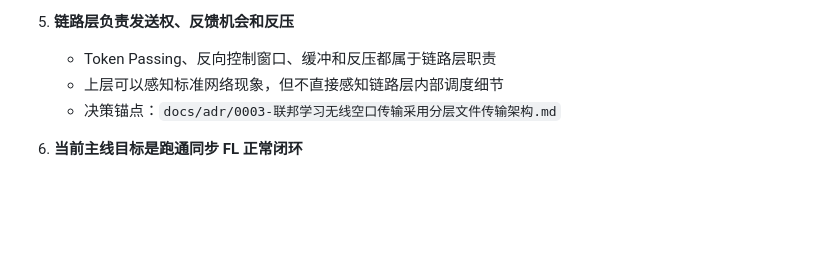
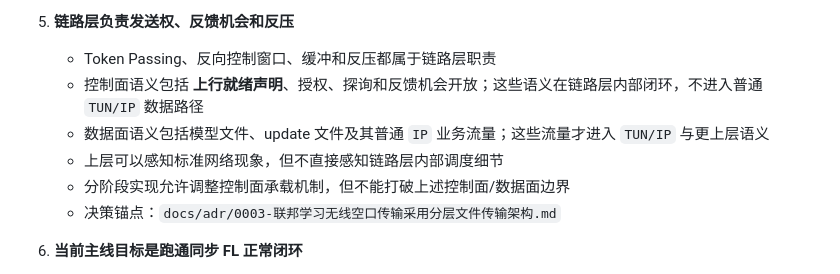
Before and after one commit to Softmoonlit/wfb-ng-fl, a Markdown page: docs/联邦学习无线空口传输总设计.md, the part around the change. GitHub-like rendering; blank space fills up the shorter version.

Commit message:
docs：v3阶段的讨论中，优化控制面语义并更新文档。

```diff
--- a/docs/联邦学习无线空口传输总设计.md
+++ b/docs/联邦学习无线空口传输总设计.md
@@ -42,9 +42,12 @@
    - 决策锚点：`docs/adr/0003-联邦学习无线空口传输采用分层文件传输架构.md`
 
 5. **链路层负责发送权、反馈机会和反压**
-   - Token Passing、反向控制窗口、缓冲和反压都属于链路层职责
-   - 上层可以感知标准网络现象，但不直接感知链路层内部调度细节
-   - 决策锚点：`docs/adr/0003-联邦学习无线空口传输采用分层文件传输架构.md`
+    - Token Passing、反向控制窗口、缓冲和反压都属于链路层职责
+    - 控制面语义包括 **上行就绪声明**、授权、探询和反馈机会开放；这些语义在链路层内部闭环，不进入普通 `TUN/IP` 数据路径
+    - 数据面语义包括模型文件、update 文件及其普通 `IP` 业务流量；这些流量才进入 `TUN/IP` 与更上层语义
+    - 上层可以感知标准网络现象，但不直接感知链路层内部调度细节
+    - 分阶段实现允许调整控制面承载机制，但不能打破上述控制面/数据面边界
+    - 决策锚点：`docs/adr/0003-联邦学习无线空口传输采用分层文件传输架构.md`
 
 6. **当前主线目标是跑通同步 FL 正常闭环**
    - Server 下发模型
```
Also changed, not shown: docs/后续版本路线图.md (+2 -0 lines).
